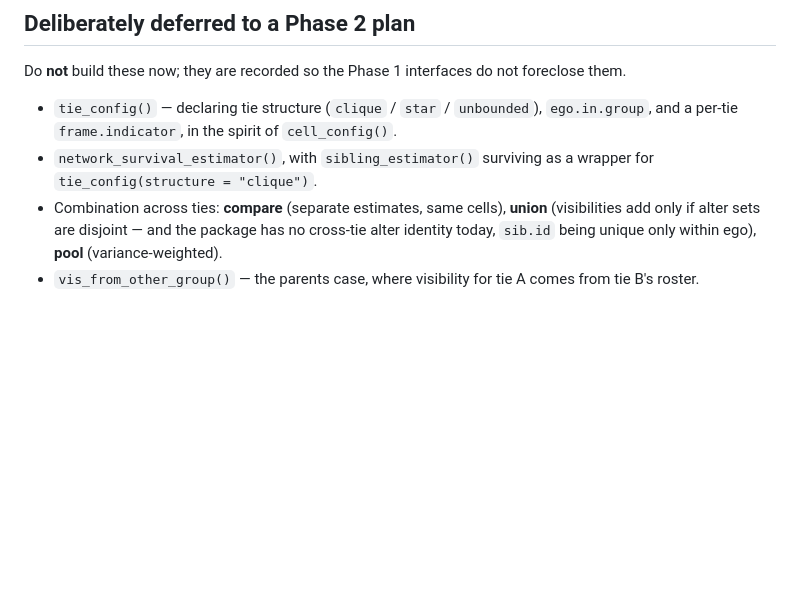
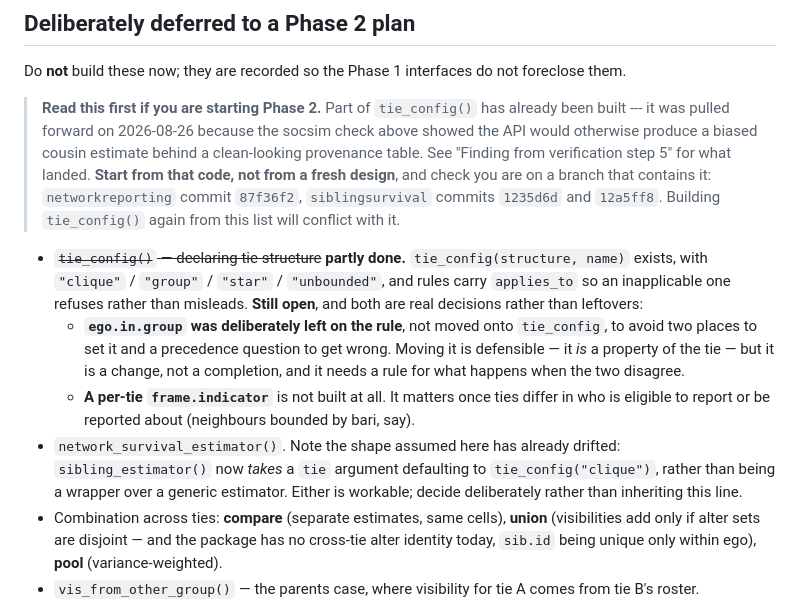
Before and after one commit to dfeehan/networkreporting, a Markdown page: dev/VISIBILITY-PLAN.md, the part around the change. Rendered like a GitHub page; blank space fills up the shorter version.

Commit message:
Mark tie_config partly done in the deferred list
The Phase 2 list still said to build tie_config(), describing exactly
what commit 87f36f2 already built. An agent starting Phase 2 from that
list, on a branch without 87f36f2, would have designed and built it
again.

Records what landed, what is genuinely still open (ego.in.group's home,
and a per-tie frame.indicator), and that the assumed shape of
network_survival_estimator() has already drifted -- sibling_estimator()
takes a tie rather than being a wrapper over a generic estimator.

Co-Authored-By: Claude Opus 5 (1M context) <noreply@anthropic.com>

```diff
--- a/dev/VISIBILITY-PLAN.md
+++ b/dev/VISIBILITY-PLAN.md
@@ -614,10 +614,28 @@ and the multi-tie estimator. Only the applicability gate was pulled forward.
 
 Do **not** build these now; they are recorded so the Phase 1 interfaces do not foreclose them.
 
-- `tie_config()` — declaring tie structure (`clique` / `star` / `unbounded`), `ego.in.group`, and a
-  per-tie `frame.indicator`, in the spirit of `cell_config()`.
-- `network_survival_estimator()`, with `sibling_estimator()` surviving as a wrapper for
-  `tie_config(structure = "clique")`.
+> **Read this first if you are starting Phase 2.** Part of `tie_config()` has already been
+> built --- it was pulled forward on 2026-08-26 because the socsim check above showed the
+> API would otherwise produce a biased cousin estimate behind a clean-looking provenance
+> table. See "Finding from verification step 5" for what landed. **Start from that code,
+> not from a fresh design**, and check you are on a branch that contains it:
+> `networkreporting` commit `87f36f2`, `siblingsurvival` commits `1235d6d` and `12a5ff8`.
+> Building `tie_config()` again from this list will conflict with it.
+
+- ~~`tie_config()` — declaring tie structure~~ **partly done.** `tie_config(structure, name)`
+  exists, with `"clique"` / `"group"` / `"star"` / `"unbounded"`, and rules carry `applies_to`
+  so an inapplicable one refuses rather than misleads. **Still open**, and both are real
+  decisions rather than leftovers:
+    * **`ego.in.group` was deliberately left on the rule**, not moved onto `tie_config`, to
+      avoid two places to set it and a precedence question to get wrong. Moving it is
+      defensible — it *is* a property of the tie — but it is a change, not a completion, and
+      it needs a rule for what happens when the two disagree.
+    * **A per-tie `frame.indicator`** is not built at all. It matters once ties differ in who
+      is eligible to report or be reported about (neighbours bounded by bari, say).
+- `network_survival_estimator()`. Note the shape assumed here has already drifted:
+  `sibling_estimator()` now *takes* a `tie` argument defaulting to `tie_config("clique")`,
+  rather than being a wrapper over a generic estimator. Either is workable; decide
+  deliberately rather than inheriting this line.
 - Combination across ties: **compare** (separate estimates, same cells), **union** (visibilities add
   only if alter sets are disjoint — and the package has no cross-tie alter identity today, `sib.id`
   being unique only within ego), **pool** (variance-weighted).
```
